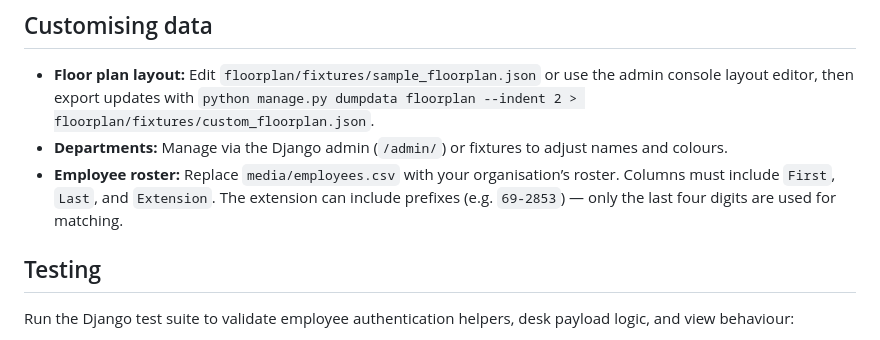
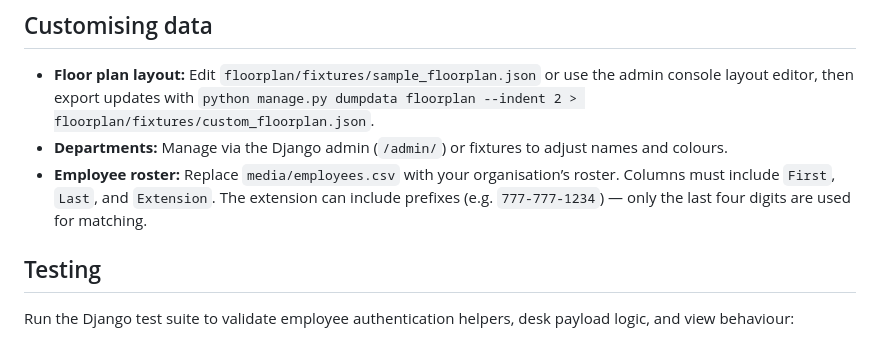
Before and after one commit to miles-howell/Window-Works, a Markdown page: README.md, the part around the change. GitHub-like rendering.

```diff
--- a/README.md
+++ b/README.md
@@ -104,7 +104,7 @@ These JSON endpoints power the front-end interactions and can be reused for inte
 
 - **Floor plan layout:** Edit `floorplan/fixtures/sample_floorplan.json` or use the admin console layout editor, then export updates with `python manage.py dumpdata floorplan --indent 2 > floorplan/fixtures/custom_floorplan.json`.
 - **Departments:** Manage via the Django admin (`/admin/`) or fixtures to adjust names and colours.
-- **Employee roster:** Replace `media/employees.csv` with your organisation’s roster. Columns must include `First`, `Last`, and `Extension`. The extension can include prefixes (e.g. `69-2853`) — only the last four digits are used for matching.
+- **Employee roster:** Replace `media/employees.csv` with your organisation’s roster. Columns must include `First`, `Last`, and `Extension`. The extension can include prefixes (e.g. `777-777-1234`) — only the last four digits are used for matching.
 
 ## Testing
 
```
